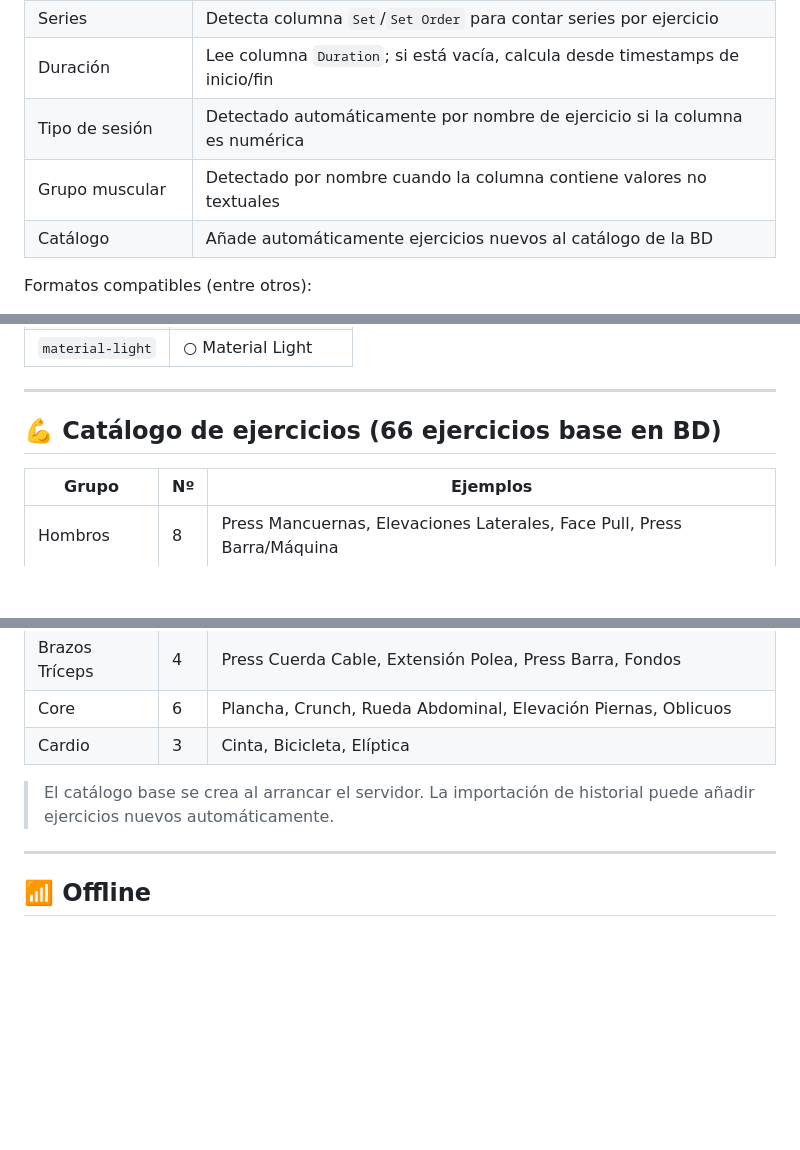
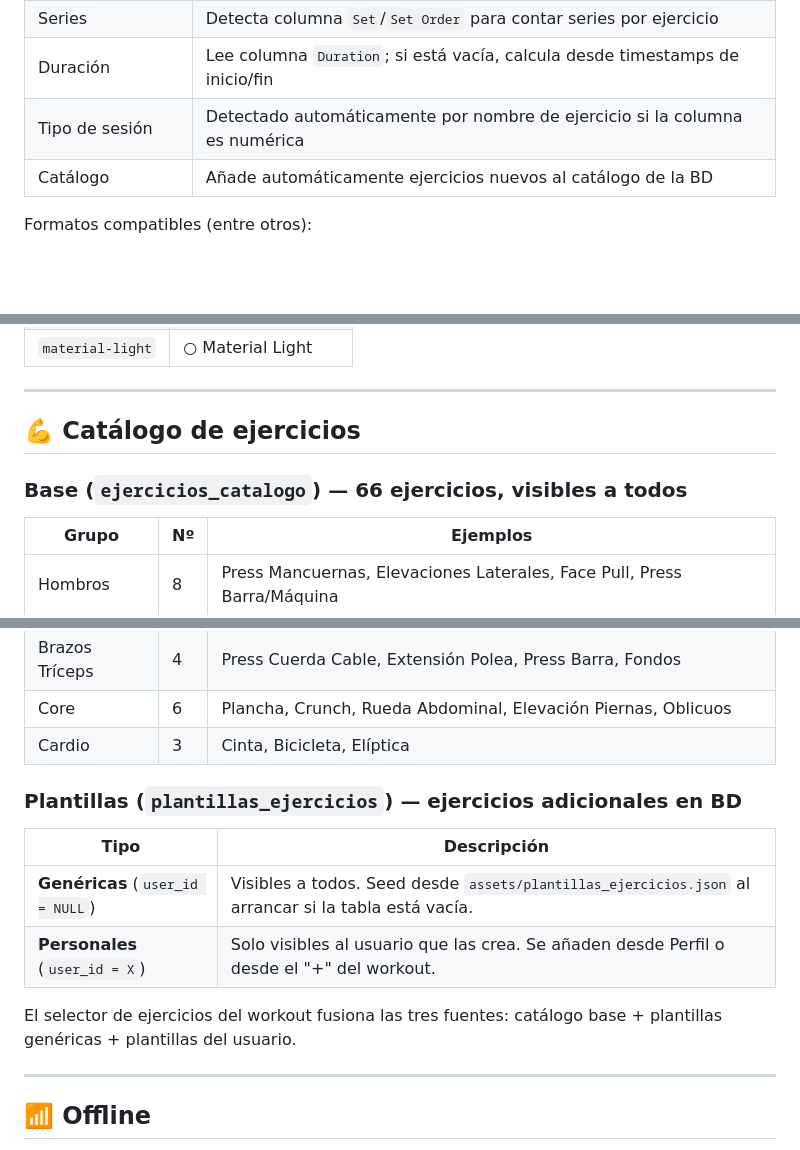
Before and after one commit to epsilom84/GyMy, a Markdown page: README.md, 3 parts joined by grey strips. GitHub-like rendering; blank space fills up the shorter version.

```diff
--- a/README.md
+++ b/README.md
@@ -104,7 +107,6 @@ El importador detecta automáticamente el formato del archivo:
 | Series | Detecta columna `Set`/`Set Order` para contar series por ejercicio |
 | Duración | Lee columna `Duration`; si está vacía, calcula desde timestamps de inicio/fin |
 | Tipo de sesión | Detectado automáticamente por nombre de ejercicio si la columna es numérica |
-| Grupo muscular | Detectado por nombre cuando la columna contiene valores no textuales |
 | Catálogo | Añade automáticamente ejercicios nuevos al catálogo de la BD |
 
 Formatos compatibles (entre otros):
@@ -138,7 +143,9 @@ Formatos compatibles (entre otros):
 
 ---
 
-## 💪 Catálogo de ejercicios (66 ejercicios base en BD)
+## 💪 Catálogo de ejercicios
+
+### Base (`ejercicios_catalogo`) — 66 ejercicios, visibles a todos
 
 | Grupo | Nº | Ejemplos |
 |---|---|---|
@@ -151,7 +158,14 @@ Formatos compatibles (entre otros):
 | Core | 6 | Plancha, Crunch, Rueda Abdominal, Elevación Piernas, Oblicuos |
 | Cardio | 3 | Cinta, Bicicleta, Elíptica |
 
-> El catálogo base se crea al arrancar el servidor. La importación de historial puede añadir ejercicios nuevos automáticamente.
+### Plantillas (`plantillas_ejercicios`) — ejercicios adicionales en BD
+
+| Tipo | Descripción |
+|---|---|
+| **Genéricas** (`user_id = NULL`) | Visibles a todos. Seed desde `assets/plantillas_ejercicios.json` al arrancar si la tabla está vacía. |
+| **Personales** (`user_id = X`) | Solo visibles al usuario que las crea. Se añaden desde Perfil o desde el "+" del workout. |
+
+El selector de ejercicios del workout fusiona las tres fuentes: catálogo base + plantillas genéricas + plantillas del usuario.
 
 ---
 
```
Also changed, not shown: other parts of README.md (+16 -10 lines), CLAUDE.md (+86 -15 lines).
